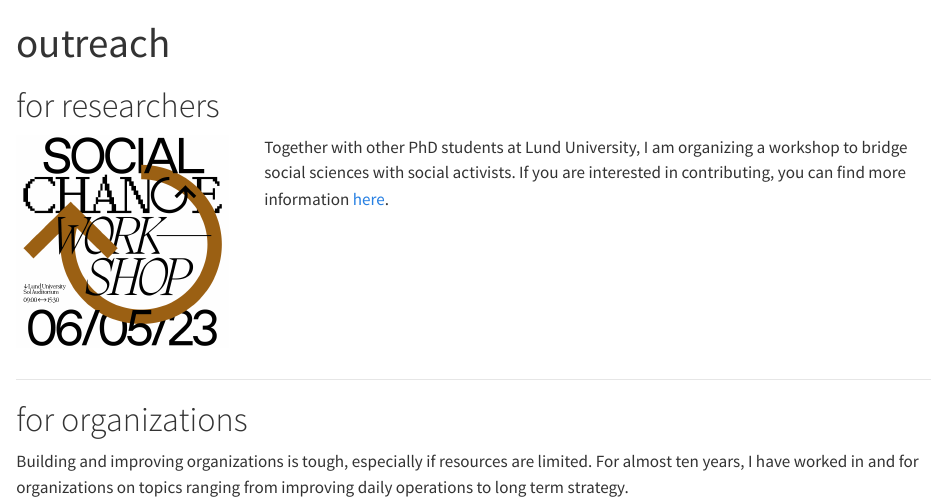
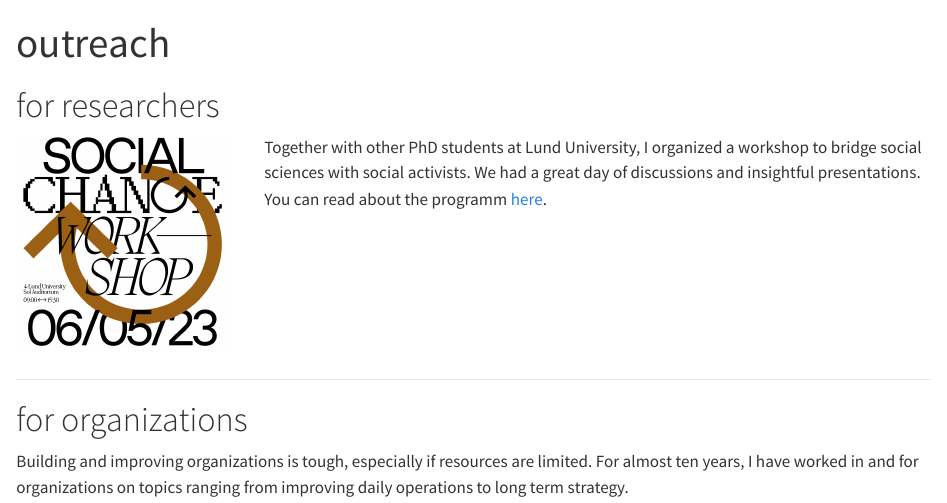
Before and after one commit to pjkreutzer/pjkreutzer.github.io, a Quarto document (outreach.qmd): the page in a window 1100 px wide, from its top. Rendered offline with R 4.5, knitr and Pandoc in place of Quarto, with nearby package versions.

Commit message:
update social change workshop text in outreach.qmd

```diff
--- a/outreach.qmd
+++ b/outreach.qmd
@@ -12,8 +12,9 @@ website:
 :::
 
 :::{.column width="75%"}
-Together with other PhD students at Lund University, I am organizing a workshop to bridge social sciences with social activists.
-If you are interested in contributing, you can find more information [here](https://pjkreutzer.github.io/social-change-workshop).
+Together with other PhD students at Lund University, I organized a workshop to bridge social sciences with social activists.
+We had a great day of discussions and insightful presentations.
+You can read about the programm [here](https://pjkreutzer.github.io/social-change-workshop).
 :::
 ::::
 ****
```
